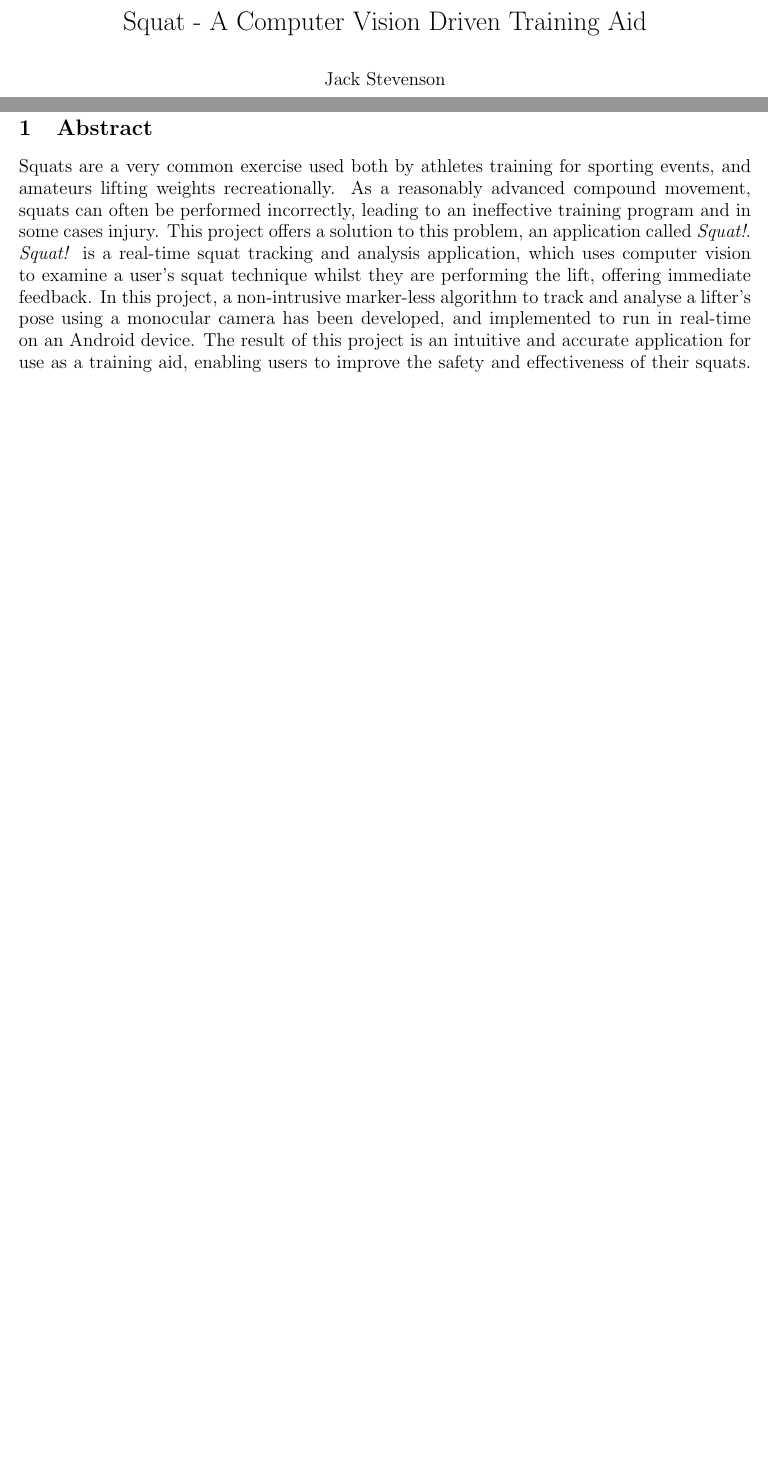
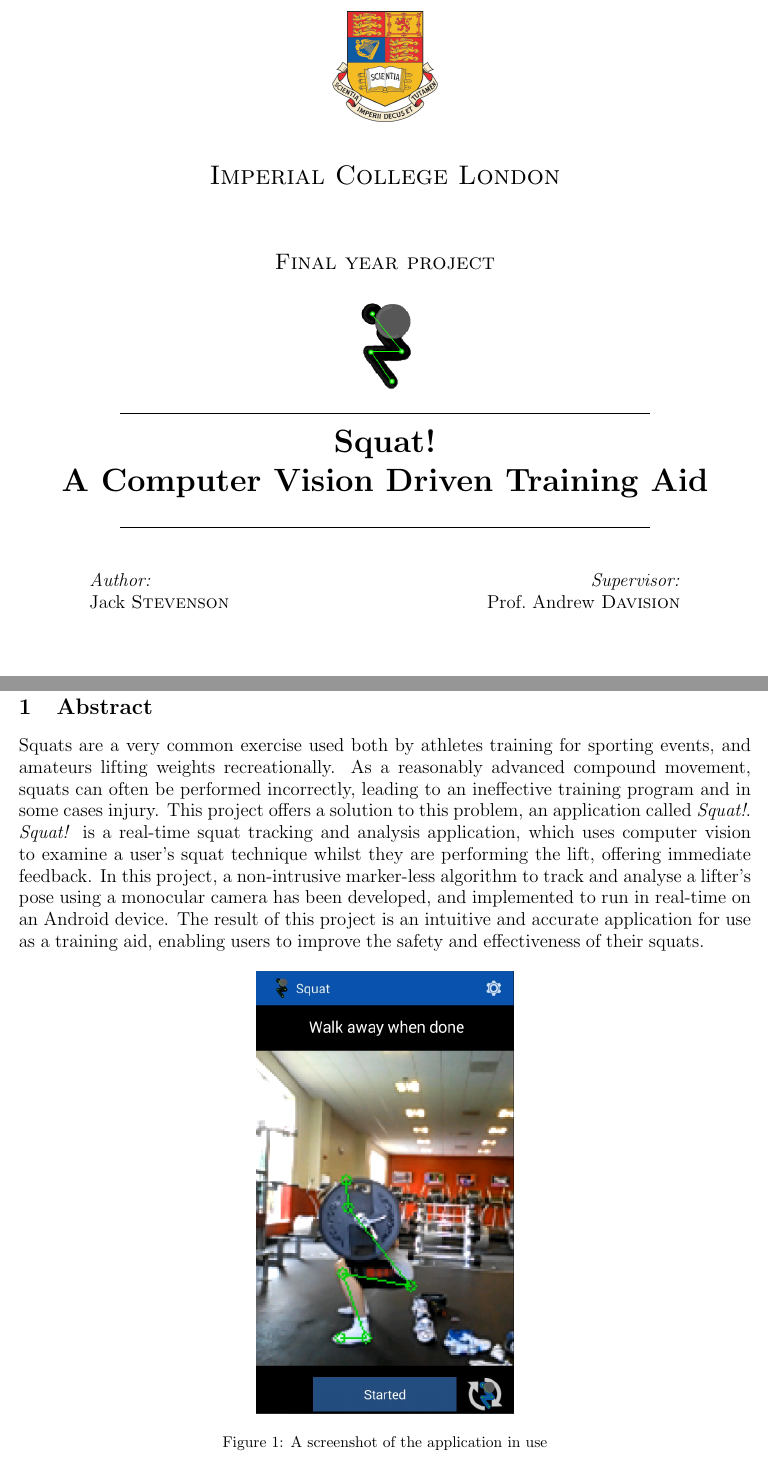
Before and after one commit to cogwirrel/squat_report, a LaTeX document (report.tex, which reads abstract/abstract.tex, misc/settings.tex, title/title.tex): two parts of pages 1 and 4 of 53, joined at a grey line, cut at the place of the change, the shorter picture padded with empty space. Compiled offline with pdfLaTeX.

Commit message:
Made a cool title page

```diff
--- a/abstract/abstract.tex
+++ b/abstract/abstract.tex
@@ -1,3 +1,10 @@
 \section{Abstract}
 
 Squats are a very common exercise used both by athletes training for sporting events, and amateurs lifting weights recreationally. As a reasonably advanced compound movement, squats can often be performed incorrectly, leading to an ineffective training program and in some cases injury. This project offers a solution to this problem, an application called \emph{Squat!}. \emph{Squat!} is a real-time squat tracking and analysis application, which uses computer vision to examine a user's squat technique whilst they are performing the lift, offering immediate feedback. In this project, a non-intrusive marker-less algorithm to track and analyse a lifter's pose using a monocular camera has been developed, and implemented to run in real-time on an Android device. The result of this project is an intuitive and accurate application for use as a training aid, enabling users to improve the safety and effectiveness of their squats.
+
+\begin{figure}[H]
+    \centering
+	\includegraphics[height=10cm]{application/images/belowparallel}
+\caption{A screenshot of the application in use}
+\label{fig:preview}
+\end{figure}
--- a/misc/settings.tex
+++ b/misc/settings.tex
@@ -1,2 +1,2 @@
-\title{Squat - A Computer Vision Driven Training Aid}
+\title{Squat! - A Computer Vision Driven Training Aid}
 \author{Jack Stevenson}
--- /dev/null
+++ b/title/title.tex
@@ -0,0 +1,39 @@
+\begin{titlepage}
+\begin{center}
+
+% Upper part of the page. The '~' is needed because \\
+% only works if a paragraph has started.
+\includegraphics[width=0.15\textwidth]{title/images/ImperialCrest}~\\[1cm]
+
+\textsc{\LARGE Imperial College London}\\[1.5cm]
+
+\textsc{\Large Final year project}\\[0.5cm]
+
+\includegraphics[width=0.10\textwidth]{title/images/squatslim}~\\
+
+% Title
+\noindent\rule{12cm}{0.6pt} \\
+{ \huge \bfseries Squat! \\ A Computer Vision Driven Training Aid \\[0.4cm] }
+\noindent\rule{12cm}{0.6pt} \\[1cm]
+
+% Author and supervisor
+\begin{minipage}{0.4\textwidth}
+\begin{flushleft} \large
+\emph{Author:}\\
+Jack \textsc{Stevenson}
+\end{flushleft}
+\end{minipage}
+\begin{minipage}{0.4\textwidth}
+\begin{flushright} \large
+\emph{Supervisor:} \\
+Prof.~Andrew \textsc{Davision}
+\end{flushright}
+\end{minipage}
+
+\vfill
+
+% Bottom of the page
+{\large \today}
+
+\end{center}
+\end{titlepage}
```
Also changed, not shown: report.tex (+1 -1 lines), title/images/ImperialCrest.jpg (added), title/images/squat.png (added), title/images/squatslim.png (added).
